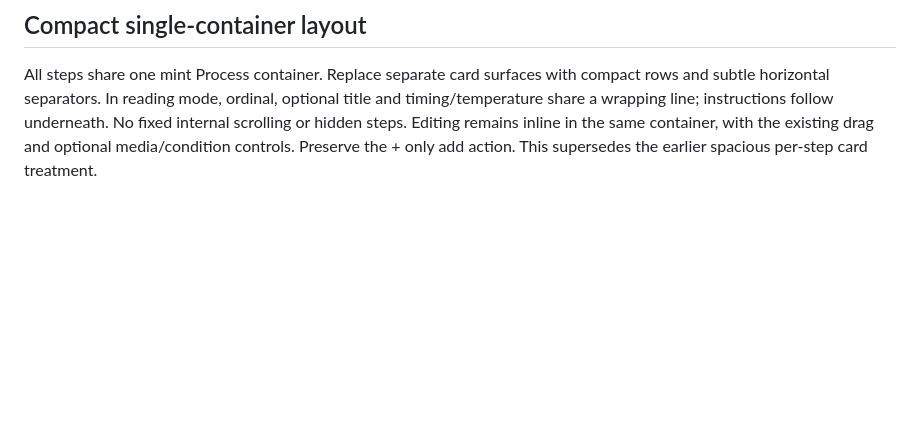
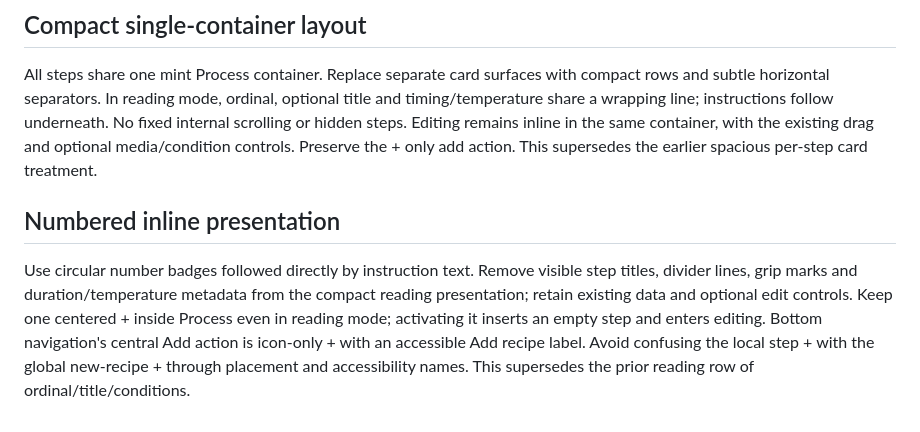
Before and after one commit to huizi135/Cuillere, a Markdown page: docs/process-step-design.md, the part around the change. Rendered like a GitHub page; blank space fills up the shorter version.

Commit message:
docs: simplify Process to circular numbers and inline instructions

```diff
--- a/docs/process-step-design.md
+++ b/docs/process-step-design.md
@@ -35,3 +35,6 @@ The add-step action displays only a + icon with accessible Add step label. Exist
 
 ## Compact single-container layout
 All steps share one mint Process container. Replace separate card surfaces with compact rows and subtle horizontal separators. In reading mode, ordinal, optional title and timing/temperature share a wrapping line; instructions follow underneath. No fixed internal scrolling or hidden steps. Editing remains inline in the same container, with the existing drag and optional media/condition controls. Preserve the + only add action. This supersedes the earlier spacious per-step card treatment.
+
+## Numbered inline presentation
+Use circular number badges followed directly by instruction text. Remove visible step titles, divider lines, grip marks and duration/temperature metadata from the compact reading presentation; retain existing data and optional edit controls. Keep one centered + inside Process even in reading mode; activating it inserts an empty step and enters editing. Bottom navigation's central Add action is icon-only + with an accessible Add recipe label. Avoid confusing the local step + with the global new-recipe + through placement and accessibility names. This supersedes the prior reading row of ordinal/title/conditions.
```
